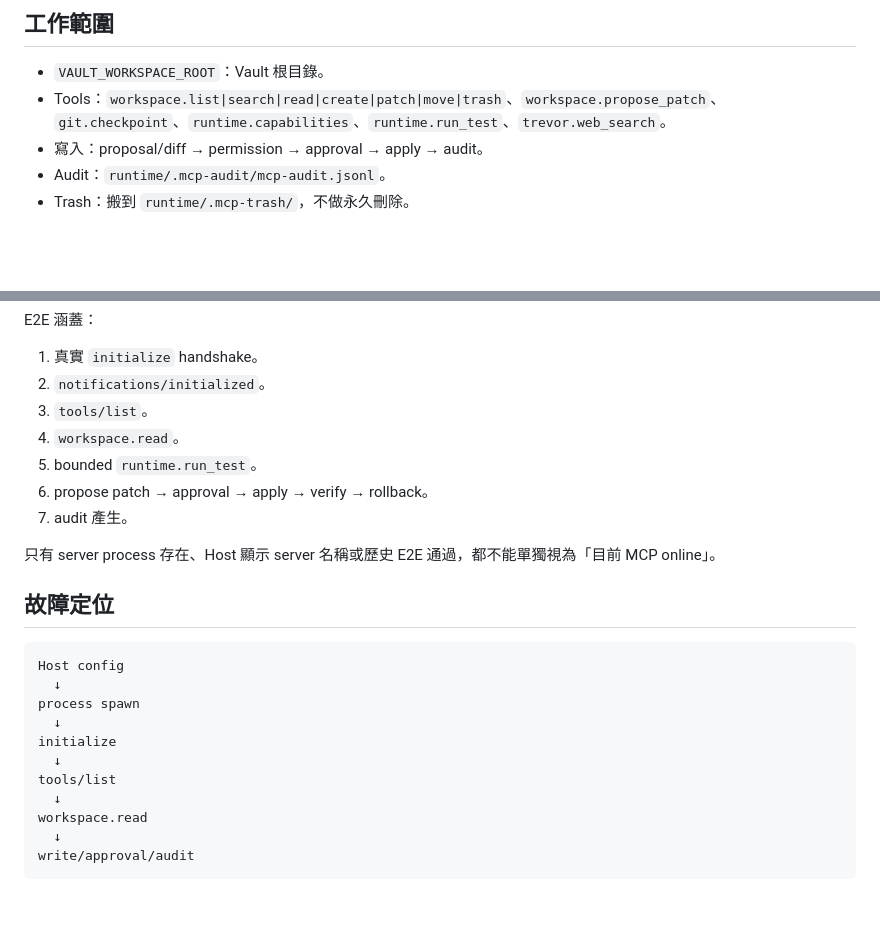
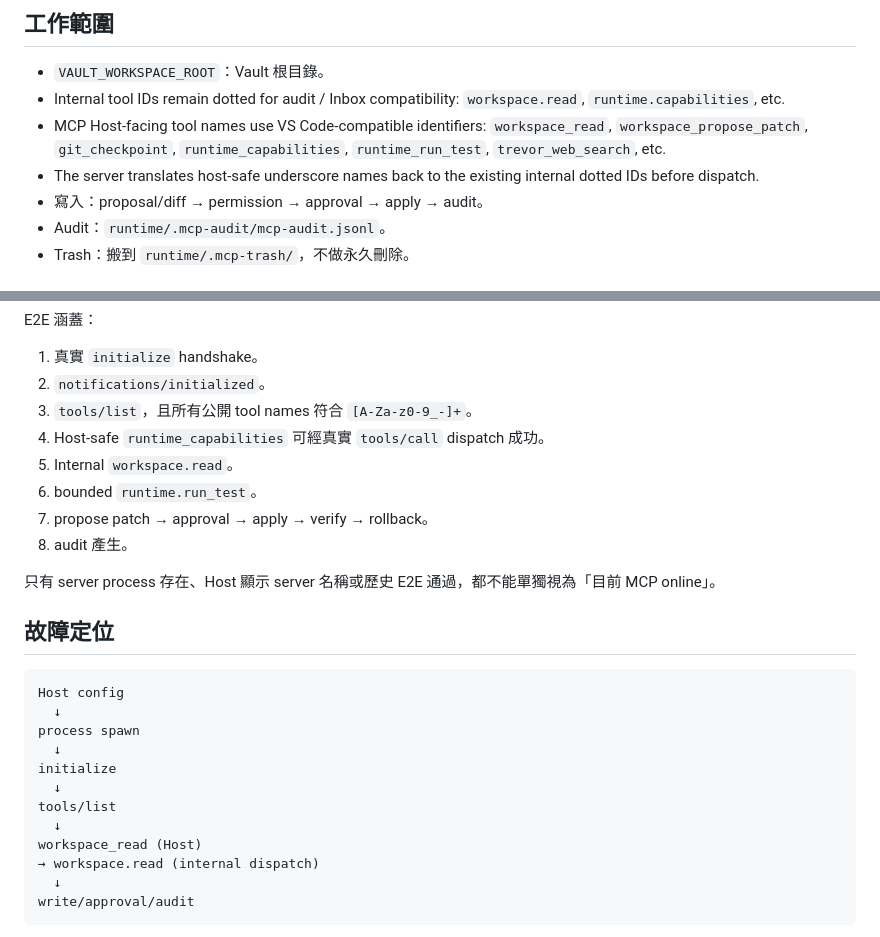
Before and after one commit to m2244668822/desktop-tutorial, a Markdown page: services/vault_workspace_mcp/README.md, 2 parts joined by grey strips. GitHub-like rendering; blank space fills up the shorter version.

Commit message:
docs: document host-safe MCP tool naming

````diff
--- a/services/vault_workspace_mcp/README.md
+++ b/services/vault_workspace_mcp/README.md
@@ -30,7 +30,9 @@ vault-workspace-mcp
 ## 工作範圍
 
 - `VAULT_WORKSPACE_ROOT`：Vault 根目錄。
-- Tools：`workspace.list|search|read|create|patch|move|trash`、`workspace.propose_patch`、`git.checkpoint`、`runtime.capabilities`、`runtime.run_test`、`trevor.web_search`。
+- Internal tool IDs remain dotted for audit / Inbox compatibility: `workspace.read`, `runtime.capabilities`, etc.
+- MCP Host-facing tool names use VS Code-compatible identifiers: `workspace_read`, `workspace_propose_patch`, `git_checkpoint`, `runtime_capabilities`, `runtime_run_test`, `trevor_web_search`, etc.
+- The server translates host-safe underscore names back to the existing internal dotted IDs before dispatch.
 - 寫入：proposal/diff → permission → approval → apply → audit。
 - Audit：`runtime/.mcp-audit/mcp-audit.jsonl`。
 - Trash：搬到 `runtime/.mcp-trash/`，不做永久刪除。
@@ -101,10 +103,11 @@ E2E 涵蓋：
 
 1. 真實 `initialize` handshake。
 2. `notifications/initialized`。
-3. `tools/list`。
-4. `workspace.read`。
-5. bounded `runtime.run_test`。
-6. propose patch → approval → apply → verify → rollback。
+3. `tools/list`，且所有公開 tool names 符合 `[A-Za-z0-9_-]+`。
+4. Host-safe `runtime_capabilities` 可經真實 `tools/call` dispatch 成功。
+5. Internal `workspace.read`。
+6. bounded `runtime.run_test`。
+7. propose patch → approval → apply → verify → rollback。
 7. audit 產生。
 
 只有 server process 存在、Host 顯示 server 名稱或歷史 E2E 通過，都不能單獨視為「目前 MCP online」。
@@ -120,7 +123,8 @@ initialize
   ↓
 tools/list
   ↓
-workspace.read
+workspace_read (Host)
+→ workspace.read (internal dispatch)
   ↓
 write/approval/audit
 ```
````
